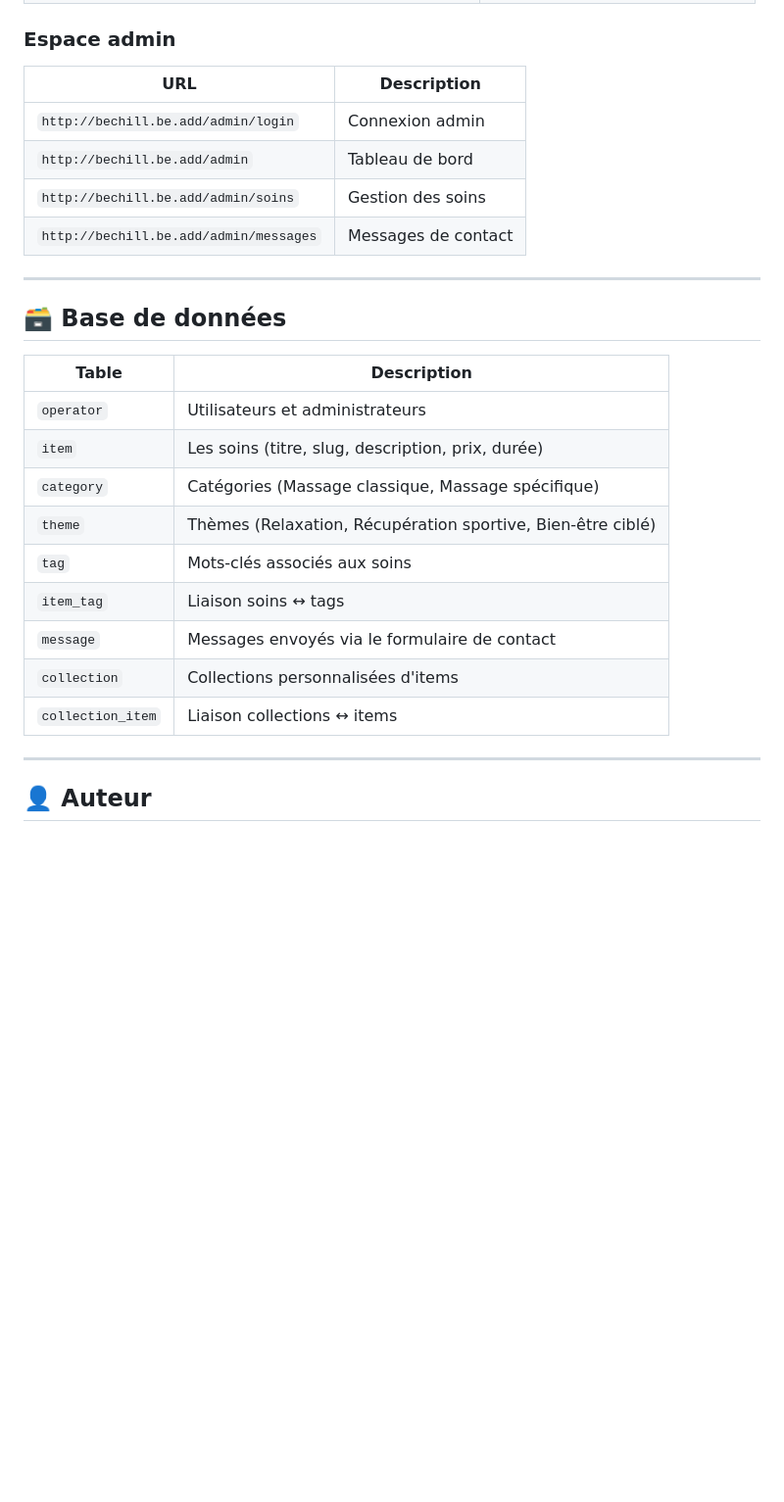
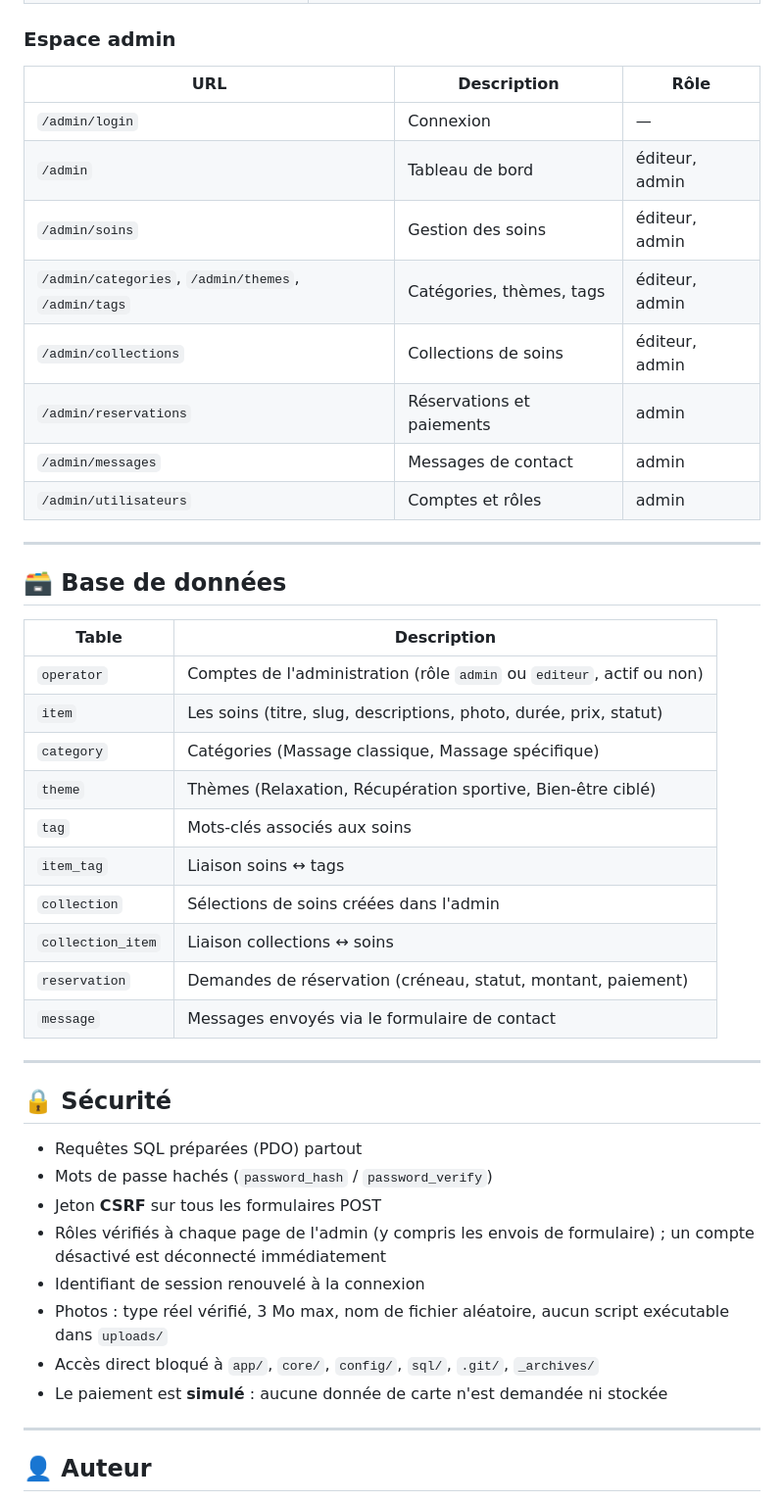
Before and after one commit to selimidion70-png/Atelier-Bechill, a Markdown page: README.md, the part around one of its changes. Shown at 98% size. Rendered like a GitHub page; blank space fills up the shorter version.

```diff
--- a/README.md
+++ b/README.md
@@ -146,11 +167,15 @@ http://bechill.be.add
 
 ### Espace admin
-| URL | Description |
-|-----|-------------|
-| `http://bechill.be.add/admin/login` | Connexion admin |
-| `http://bechill.be.add/admin` | Tableau de bord |
-| `http://bechill.be.add/admin/soins` | Gestion des soins |
-| `http://bechill.be.add/admin/messages` | Messages de contact |
+| URL | Description | Rôle |
+|-----|-------------|------|
+| `/admin/login` | Connexion | — |
+| `/admin` | Tableau de bord | éditeur, admin |
+| `/admin/soins` | Gestion des soins | éditeur, admin |
+| `/admin/categories`, `/admin/themes`, `/admin/tags` | Catégories, thèmes, tags | éditeur, admin |
+| `/admin/collections` | Collections de soins | éditeur, admin |
+| `/admin/reservations` | Réservations et paiements | admin |
+| `/admin/messages` | Messages de contact | admin |
+| `/admin/utilisateurs` | Comptes et rôles | admin |
 
 ---
 
@@ -158,15 +183,29 @@ http://bechill.be.add
 
 | Table | Description |
 |-------|-------------|
-| `operator` | Utilisateurs et administrateurs |
-| `item` | Les soins (titre, slug, description, prix, durée) |
+| `operator` | Comptes de l'administration (rôle `admin` ou `editeur`, actif ou non) |
+| `item` | Les soins (titre, slug, descriptions, photo, durée, prix, statut) |
 | `category` | Catégories (Massage classique, Massage spécifique) |
 | `theme` | Thèmes (Relaxation, Récupération sportive, Bien-être ciblé) |
 | `tag` | Mots-clés associés aux soins |
 | `item_tag` | Liaison soins ↔ tags |
+| `collection` | Sélections de soins créées dans l'admin |
+| `collection_item` | Liaison collections ↔ soins |
+| `reservation` | Demandes de réservation (créneau, statut, montant, paiement) |
 | `message` | Messages envoyés via le formulaire de contact |
-| `collection` | Collections personnalisées d'items |
-| `collection_item` | Liaison collections ↔ items |
+
+---
+
+## 🔒 Sécurité
+
+- Requêtes SQL préparées (PDO) partout
+- Mots de passe hachés (`password_hash` / `password_verify`)
+- Jeton **CSRF** sur tous les formulaires POST
+- Rôles vérifiés à chaque page de l'admin (y compris les envois de formulaire) ; un compte désactivé est déconnecté immédiatement
+- Identifiant de session renouvelé à la connexion
+- Photos : type réel vérifié, 3 Mo max, nom de fichier aléatoire, aucun script exécutable dans `uploads/`
+- Accès direct bloqué à `app/`, `core/`, `config/`, `sql/`, `.git/`, `_archives/`
+- Le paiement est **simulé** : aucune donnée de carte n'est demandée ni stockée
 
 ---
 
```
Also changed, not shown: other parts of README.md (+80 -59 lines).
